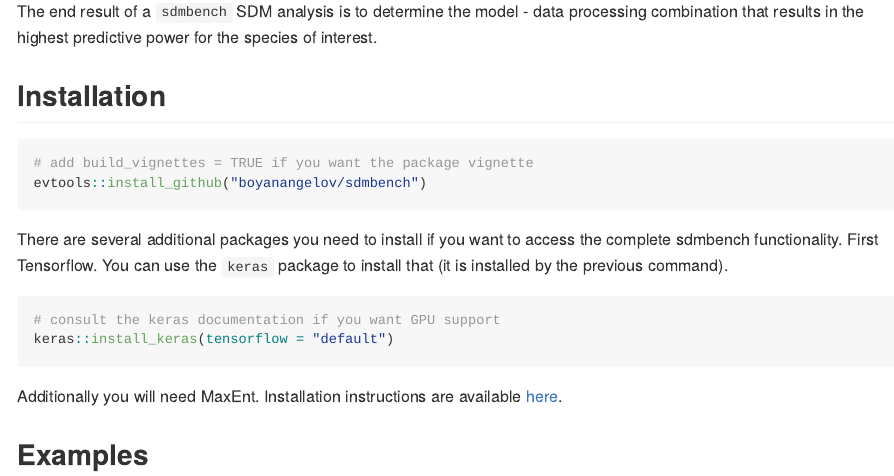
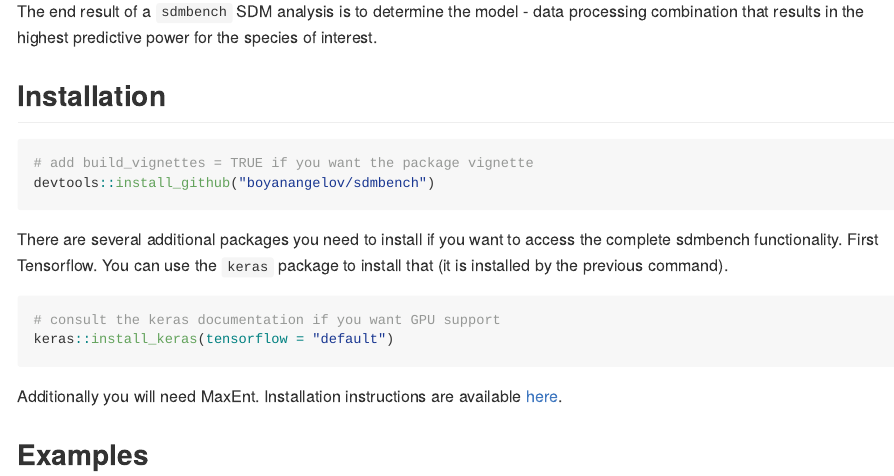
Before and after one commit to boyanangelov/sdmbench, an R Markdown document (README.Rmd): the page in a window 1100 px wide, from 620 px down. The pictures show the output file README.md that the author committed with the source, drawn offline in the style of GitHub; badge pictures from the web are left out.

Commit message:
Typo fix

````diff
--- a/README.Rmd
+++ b/README.Rmd
@@ -34,7 +34,7 @@
 
 ```{r eval=FALSE}
 # add build_vignettes = TRUE if you want the package vignette
-evtools::install_github("boyanangelov/sdmbench")
+devtools::install_github("boyanangelov/sdmbench")
 ```
 
 There are several additional packages you need to install if you want to access the complete sdmbench functionality. First Tensorflow. You can use the `keras` package to install that (it is installed by the previous command).
````
Also changed, not shown: README.md.
